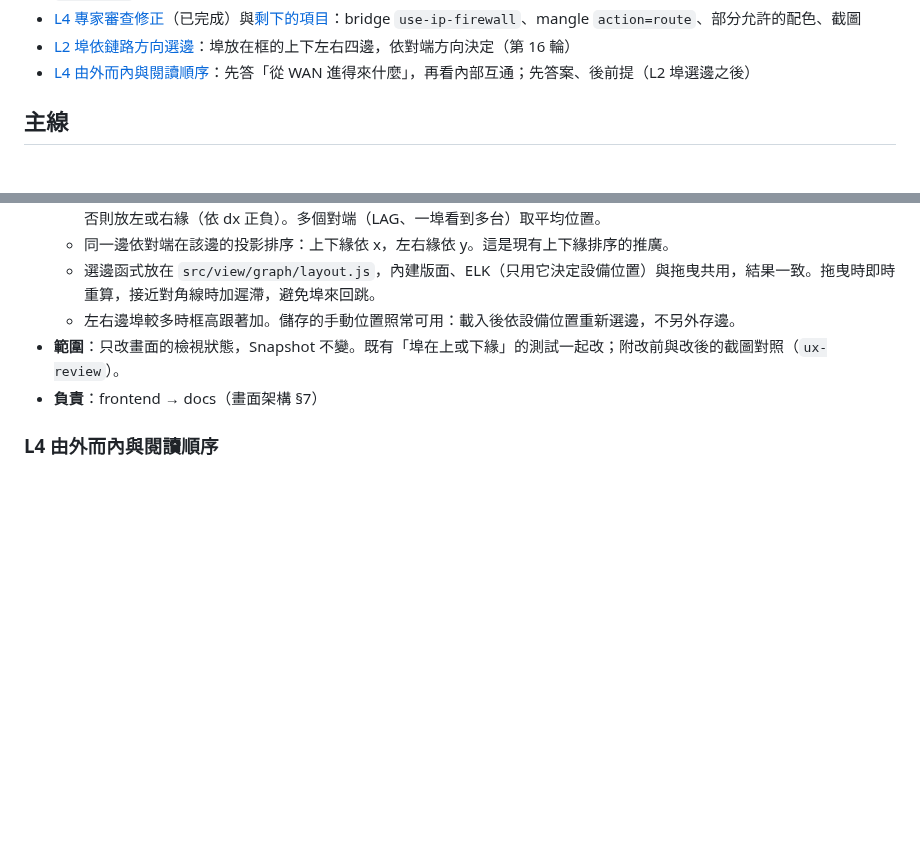
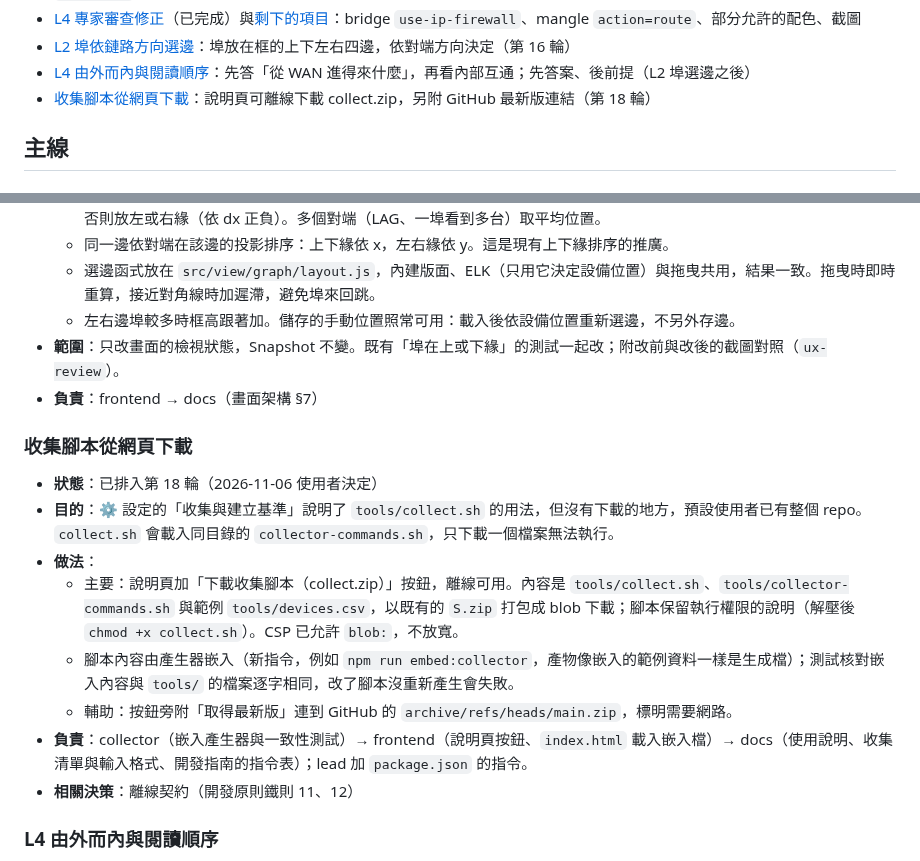
Before and after one commit to sinnoken/topo-mikrotik, a Markdown page: docs/路線圖.md, 2 parts joined by grey strips. GitHub-like rendering; blank space fills up the shorter version.

Commit message:
docs: 路線圖：收集腳本從網頁下載（離線 collect.zip＋GitHub 最新版連結）排入第 18 輪
Co-Authored-By: Claude Opus 5.5 <noreply@anthropic.com>

```diff
--- a/docs/路線圖.md
+++ b/docs/路線圖.md
@@ -52,6 +52,7 @@
 - [L4 專家審查修正](#l4-專家審查修正)（已完成）與[剩下的項目](#l4-審查剩下的項目)：bridge `use-ip-firewall`、mangle `action=route`、部分允許的配色、截圖
 - [L2 埠依鏈路方向選邊](#l2-埠依鏈路方向選邊)：埠放在框的上下左右四邊，依對端方向決定（第 16 輪）
 - [L4 由外而內與閱讀順序](#l4-由外而內與閱讀順序)：先答「從 WAN 進得來什麼」，再看內部互通；先答案、後前提（L2 埠選邊之後）
+- [收集腳本從網頁下載](#收集腳本從網頁下載)：說明頁可離線下載 collect.zip，另附 GitHub 最新版連結（第 18 輪）
 
 ## 主線
 
@@ -370,6 +371,17 @@
 - **範圍**：只改畫面的檢視狀態，Snapshot 不變。既有「埠在上或下緣」的測試一起改；附改前與改後的截圖對照（`ux-review`）。
 - **負責**：frontend → docs（畫面架構 §7）
 
+### 收集腳本從網頁下載
+
+- **狀態**：已排入第 18 輪（2026-11-06 使用者決定）
+- **目的**：⚙ 設定的「收集與建立基準」說明了 `tools/collect.sh` 的用法，但沒有下載的地方，預設使用者已有整個 repo。`collect.sh` 會載入同目錄的 `collector-commands.sh`，只下載一個檔案無法執行。
+- **做法**：
+  - 主要：說明頁加「下載收集腳本（collect.zip）」按鈕，離線可用。內容是 `tools/collect.sh`、`tools/collector-commands.sh` 與範例 `tools/devices.csv`，以既有的 `S.zip` 打包成 blob 下載；腳本保留執行權限的說明（解壓後 `chmod +x collect.sh`）。CSP 已允許 `blob:`，不放寬。
+  - 腳本內容由產生器嵌入（新指令，例如 `npm run embed:collector`，產物像嵌入的範例資料一樣是生成檔）；測試核對嵌入內容與 `tools/` 的檔案逐字相同，改了腳本沒重新產生會失敗。
+  - 輔助：按鈕旁附「取得最新版」連到 GitHub 的 `archive/refs/heads/main.zip`，標明需要網路。
+- **負責**：collector（嵌入產生器與一致性測試）→ frontend（說明頁按鈕、`index.html` 載入嵌入檔）→ docs（使用說明、收集清單與輸入格式、開發指南的指令表）；lead 加 `package.json` 的指令。
+- **相關決策**：離線契約（開發原則鐵則 11、12）
+
 ### L4 由外而內與閱讀順序
 
 - **狀態**：已排程，在 [L2 埠依鏈路方向選邊](#l2-埠依鏈路方向選邊)之後（2026-11-06 使用者決定）
```
